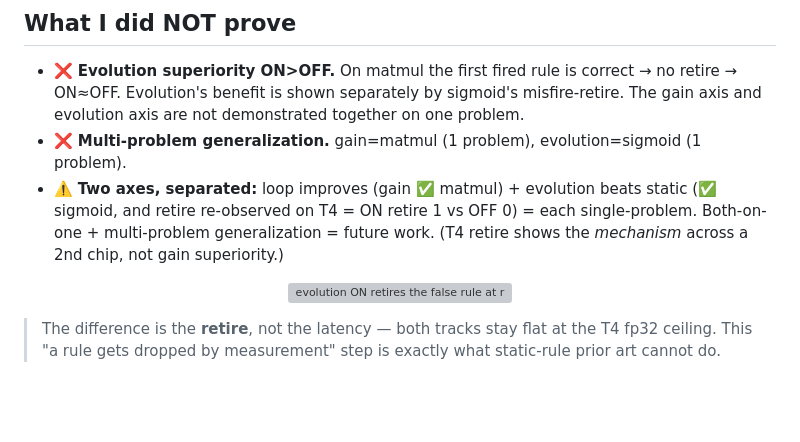
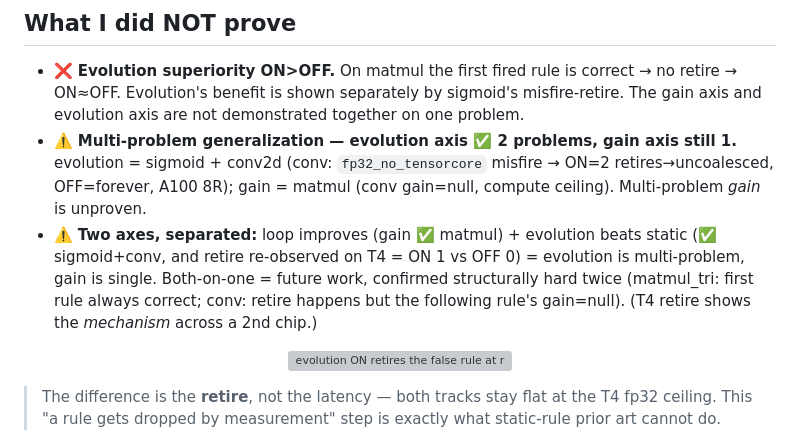
Before and after one commit to alexxony/gpu-solver-loop, a Markdown page: README.md, the part around the change. Drawn GitHub-style; blank space fills up the shorter version; grey boxes are pictures that could not be loaded.

Commit message:
README 진화 다문제 반영 — evolution axis sigmoid+conv (2 problems)
05 노트와 정합: Multi-problem generalization(evolution ✅ 2문제, gain 1문제),
Two axes(both-on-one 2번 재확인 = matmul_tri + conv retire후 gain null).

```diff
--- a/README.md
+++ b/README.md
@@ -113,10 +113,13 @@ ceilings (memory-bound); llama is attention-dominated — not a loop defect, a p
 - ❌ **Evolution superiority ON>OFF.** On matmul the first fired rule is correct → no retire → ON≈OFF.
   Evolution's benefit is shown separately by sigmoid's misfire-retire. The gain axis and evolution axis
   are not demonstrated together on one problem.
-- ❌ **Multi-problem generalization.** gain=matmul (1 problem), evolution=sigmoid (1 problem).
-- ⚠️ **Two axes, separated:** loop improves (gain ✅ matmul) + evolution beats static (✅ sigmoid, and
-  retire re-observed on T4 = ON retire 1 vs OFF 0) = each single-problem. Both-on-one + multi-problem
-  generalization = future work. (T4 retire shows the *mechanism* across a 2nd chip, not gain superiority.)
+- ⚠️ **Multi-problem generalization — evolution axis ✅ 2 problems, gain axis still 1.** evolution =
+  sigmoid + conv2d (conv: `fp32_no_tensorcore` misfire → ON=2 retires→uncoalesced, OFF=forever, A100 8R);
+  gain = matmul (conv gain=null, compute ceiling). Multi-problem *gain* is unproven.
+- ⚠️ **Two axes, separated:** loop improves (gain ✅ matmul) + evolution beats static (✅ sigmoid+conv,
+  and retire re-observed on T4 = ON 1 vs OFF 0) = evolution is multi-problem, gain is single. Both-on-one
+  = future work, confirmed structurally hard twice (matmul_tri: first rule always correct; conv: retire
+  happens but the following rule's gain=null). (T4 retire shows the *mechanism* across a 2nd chip.)
 
 <p align="center"><img src="charts/retire.svg" alt="evolution ON retires the false rule at round 4 (retire=1); OFF never retires (retire=0); latency flat on both" width="560"/></p>
 
```
